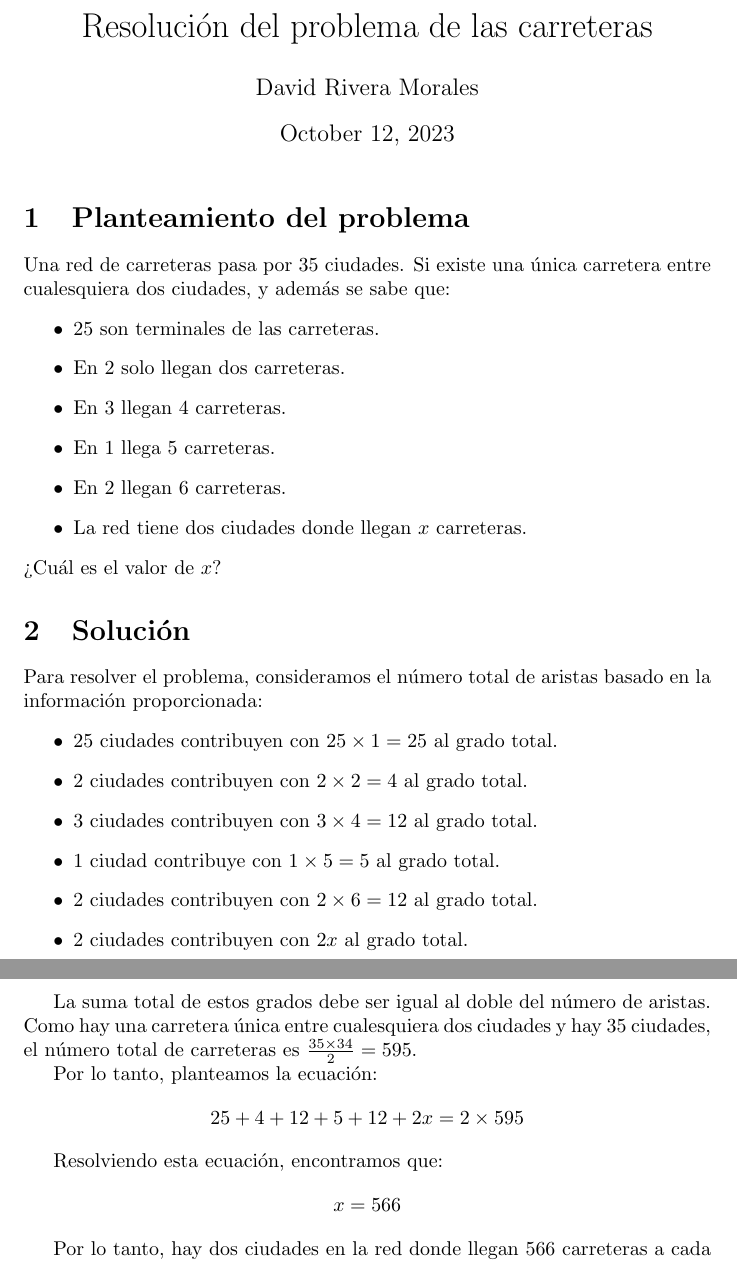
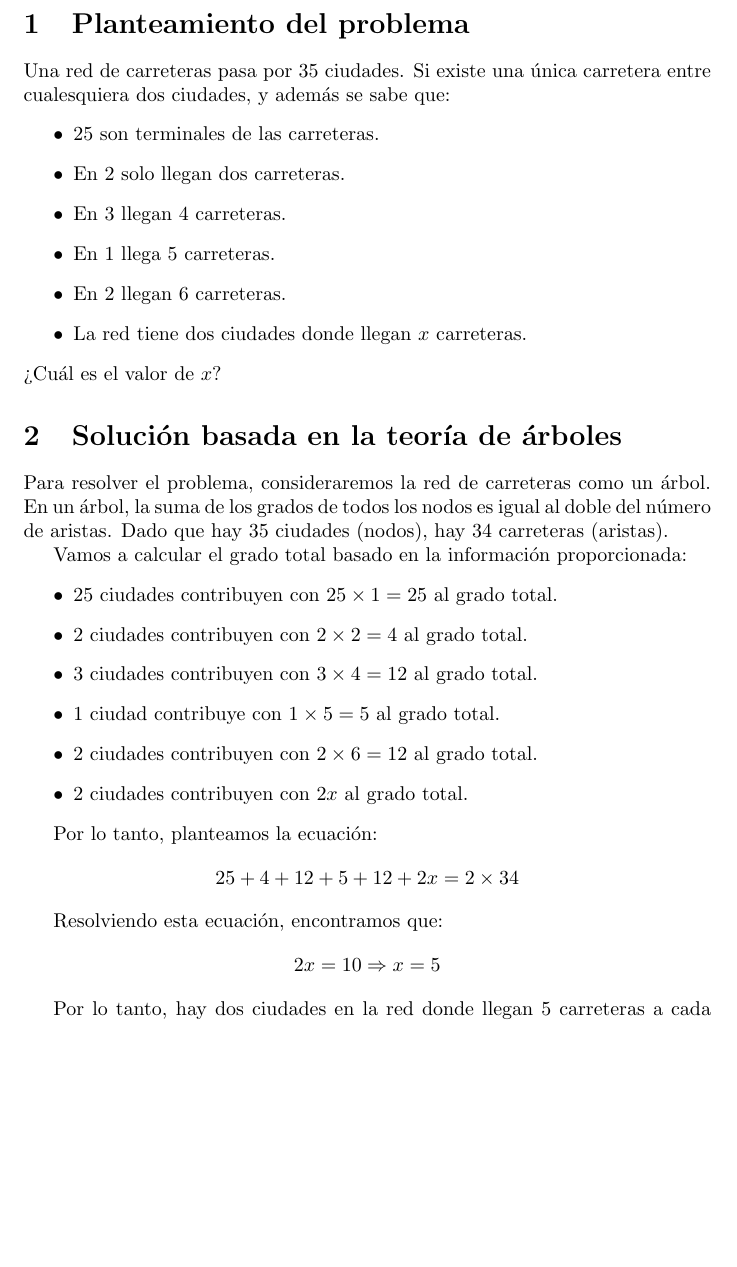
Before and after one commit to MxDui/algebra, a LaTeX problem sheet (GRAPHS/pset6/first.tex): two parts of pages 1 and 2 of 2 before the commit and part of the page after it, the two joined at a grey line, cut at the place of the change, the shorter picture padded with empty space. Compiled offline with pdfLaTeX.

Commit message:
fixed roads problem

```diff
--- a/GRAPHS/pset6/first.tex
+++ b/GRAPHS/pset6/first.tex
@@ -2,9 +2,6 @@
 
 \begin{document}
 
-\title{Resolución del problema de las carreteras}
-\author{David Rivera Morales}
-\maketitle
 
 \section{Planteamiento del problema}
 Una red de carreteras pasa por 35 ciudades. Si existe una única carretera entre cualesquiera dos ciudades, y además se sabe que:
@@ -18,8 +15,10 @@ Una red de carreteras pasa por 35 ciudades. Si existe una única carretera entre
 \end{itemize}
 ¿Cuál es el valor de $x$?
 
-\section{Solución}
-Para resolver el problema, consideramos el número total de aristas basado en la información proporcionada:
+\section{Solución basada en la teoría de árboles}
+Para resolver el problema, consideraremos la red de carreteras como un árbol. En un árbol, la suma de los grados de todos los nodos es igual al doble del número de aristas. Dado que hay 35 ciudades (nodos), hay 34 carreteras (aristas).
+
+Vamos a calcular el grado total basado en la información proporcionada:
 \begin{itemize}
     \item 25 ciudades contribuyen con $25 \times 1 = 25$ al grado total.
     \item 2 ciudades contribuyen con $2 \times 2 = 4$ al grado total.
@@ -29,18 +28,16 @@ Para resolver el problema, consideramos el número total de aristas basado en la
     \item 2 ciudades contribuyen con $2x$ al grado total.
 \end{itemize}
 
-La suma total de estos grados debe ser igual al doble del número de aristas. Como hay una carretera única entre cualesquiera dos ciudades y hay 35 ciudades, el número total de carreteras es $\frac{35 \times 34}{2} = 595$.
-
 Por lo tanto, planteamos la ecuación:
 \[
-25 + 4 + 12 + 5 + 12 + 2x = 2 \times 595
+25 + 4 + 12 + 5 + 12 + 2x = 2 \times 34
 \]
 
 Resolviendo esta ecuación, encontramos que:
 \[
-x = 566
+2x = 10 \Rightarrow x = 5
 \]
 
-Por lo tanto, hay dos ciudades en la red donde llegan 566 carreteras a cada una.
+Por lo tanto, hay dos ciudades en la red donde llegan 5 carreteras a cada una.
 
 \end{document}
```
